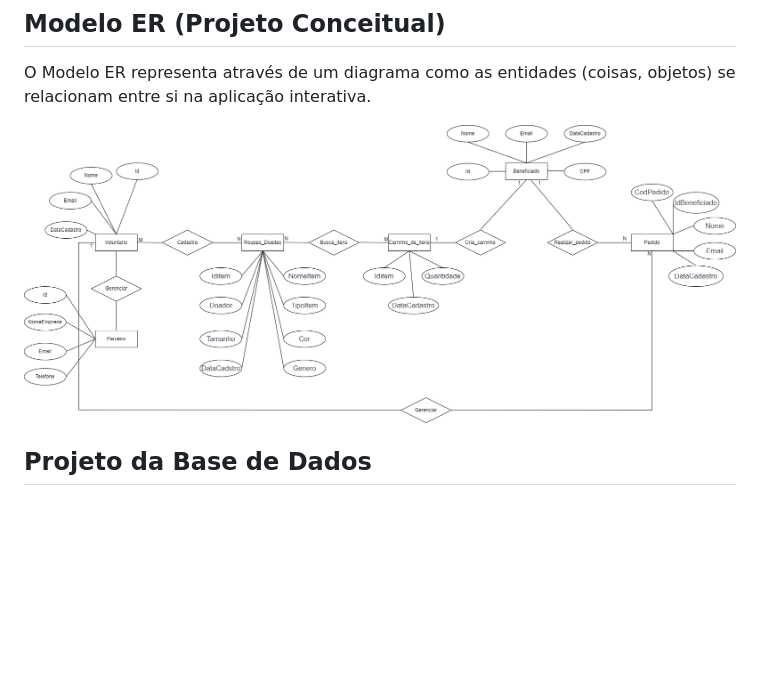
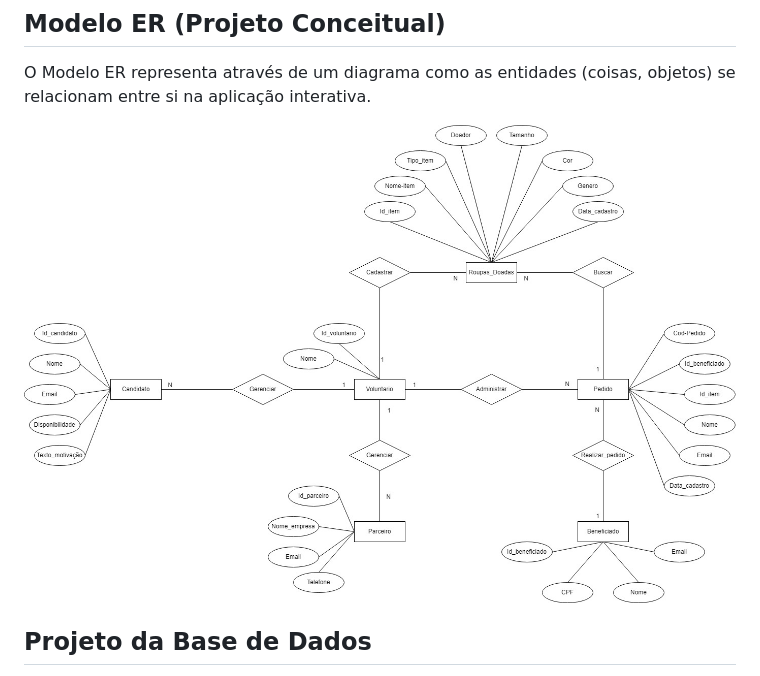
Before and after one commit to ICEI-PUC-Minas-PMV-ADS/pmv-ads-2024-1-e2-proj-int-t2-cabide-solidario, a Markdown page: docs/05-Arquitetura da Solução.md, the part around the change. GitHub-like rendering; pictures changed too: docs/img/NovoDER.jpg (added); blank space fills up the shorter version.

Commit message:
Atualização DER

```diff
--- a/docs/05-Arquitetura da Solução.md
+++ b/docs/05-Arquitetura da Solução.md
@@ -14,7 +14,7 @@ O diagrama de classes ilustra graficamente como será a estrutura do software, e
 
 O Modelo ER representa através de um diagrama como as entidades (coisas, objetos) se relacionam entre si na aplicação interativa.
 
-![texto](img/DERdrawio.png)
+![texto](img/NovoDER.jpg)
 
 ## Projeto da Base de Dados
 
```
